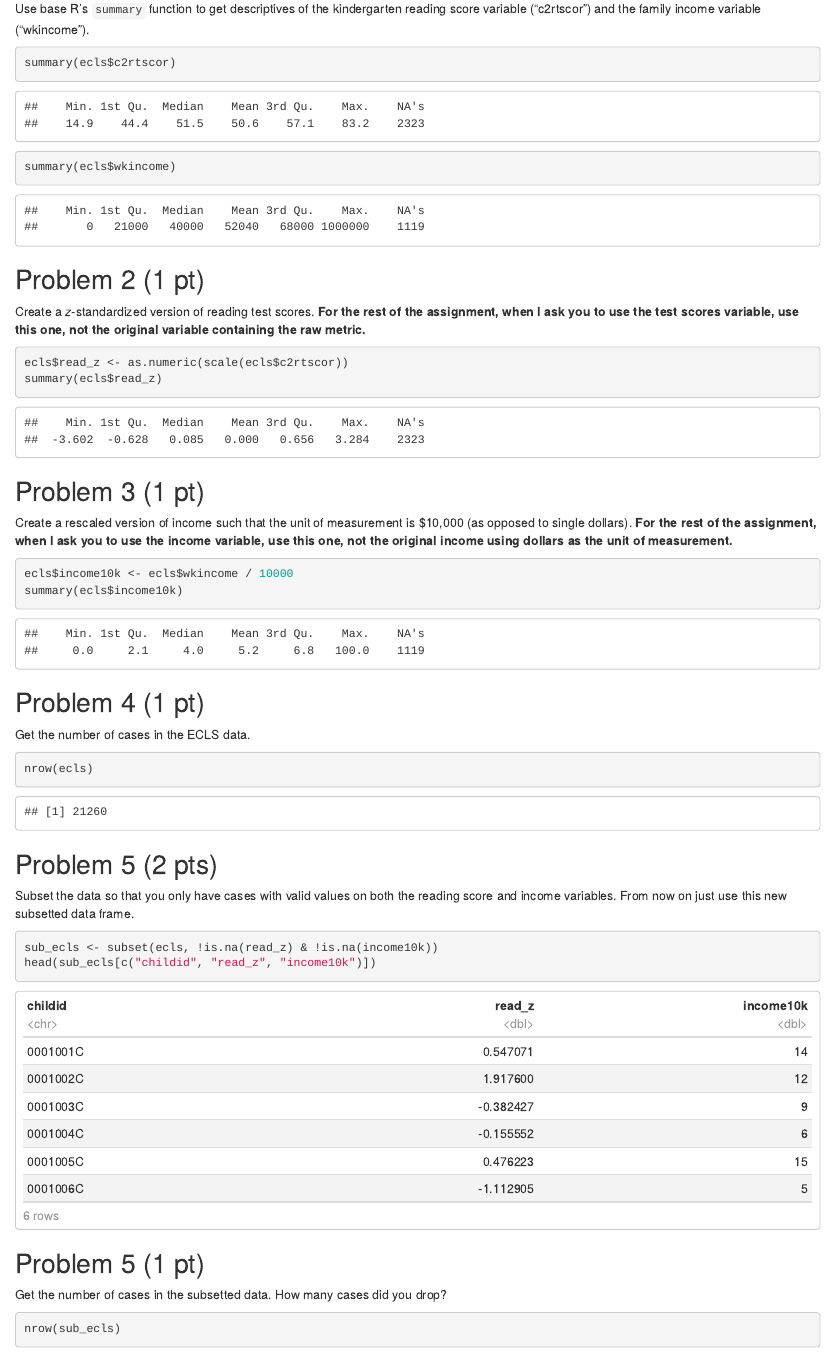
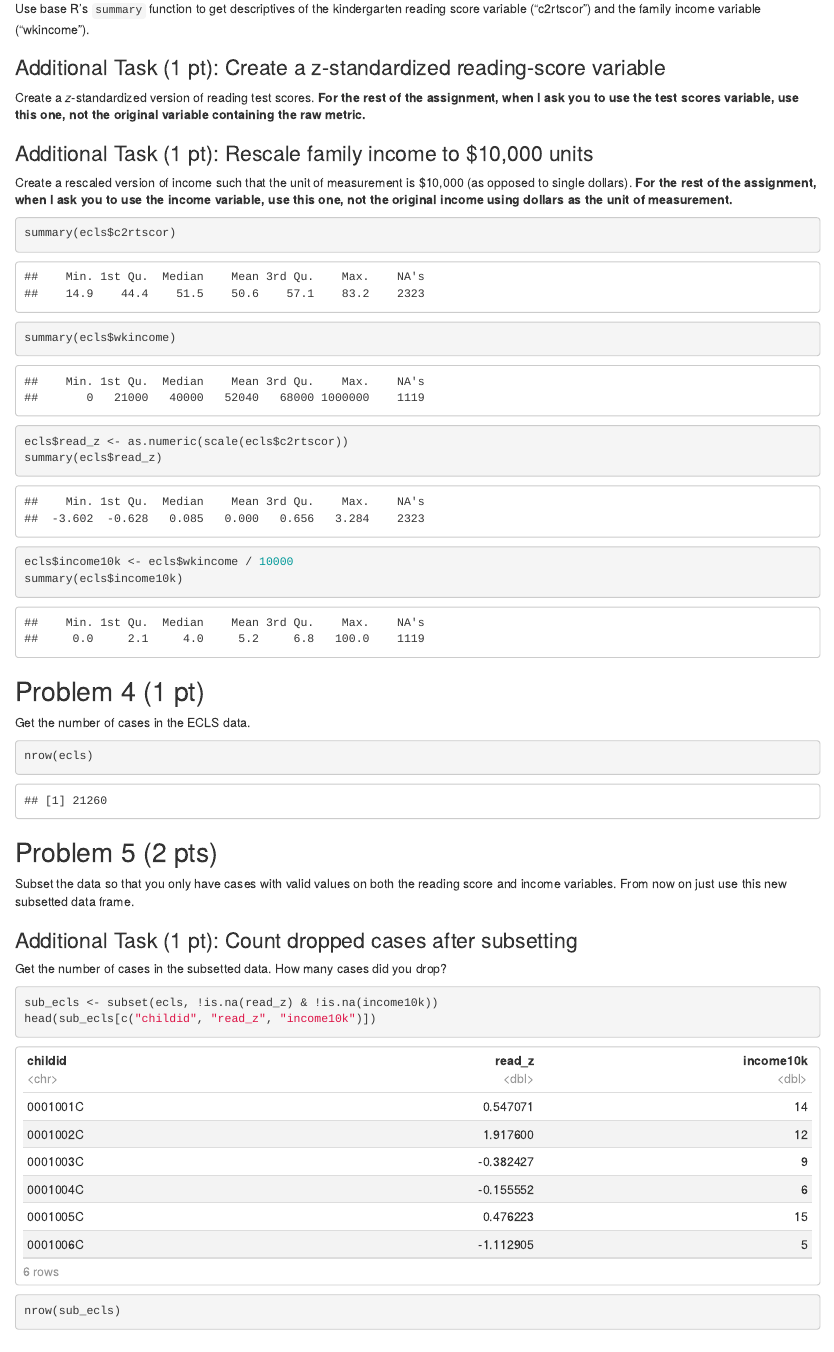
Before and after one commit to dzweben/StatsLabII, an R Markdown document (Lab15/lab15_output/lab_15_final.Rmd): the page in a window 1100 px wide, from 2260 px down before the commit and from 2200 px down after it, so that both start at the same text. The pictures show the output file Lab15/lab15_output/lab_15_final.html that the author committed with the source, opened offline.

````diff
--- a/Lab15/lab15_output/lab_15_final.Rmd
+++ b/Lab15/lab15_output/lab_15_final.Rmd
@@ -56,25 +56,21 @@
 
 Use base R's `summary` function to get descriptives of the kindergarten reading score variable ("c2rtscor") and the family income variable ("wkincome").
 
-```{r}
-summary(ecls$c2rtscor)
-summary(ecls$wkincome)
-```
-
-## Problem 2 (1 pt)
+### Additional Task (1 pt): Create a z-standardized reading-score variable
 
 Create a *z*-standardized version of reading test scores. **For the rest of the assignment, when I ask you to use the test scores variable, use this one, not the original variable containing the raw metric.**
 
-```{r}
-ecls$read_z <- as.numeric(scale(ecls$c2rtscor))
-summary(ecls$read_z)
-```
-
-## Problem 3 (1 pt)
+### Additional Task (1 pt): Rescale family income to $10,000 units
 
 Create a rescaled version of income such that the unit of measurement is $10,000 (as opposed to single dollars). **For the rest of the assignment, when I ask you to use the income variable, use this one, not the original income using dollars as the unit of measurement.**
 
 ```{r}
+summary(ecls$c2rtscor)
+summary(ecls$wkincome)
+
+ecls$read_z <- as.numeric(scale(ecls$c2rtscor))
+summary(ecls$read_z)
+
 ecls$income10k <- ecls$wkincome / 10000
 summary(ecls$income10k)
 ```
@@ -91,16 +87,14 @@
 
 Subset the data so that you only have cases with valid values on both the reading score and income variables. From now on just use this new subsetted data frame.
 
-```{r}
-sub_ecls <- subset(ecls, !is.na(read_z) & !is.na(income10k))
-head(sub_ecls[c("childid", "read_z", "income10k")])
-```
-
-## Problem 5 (1 pt)
+### Additional Task (1 pt): Count dropped cases after subsetting
 
 Get the number of cases in the subsetted data. How many cases did you drop?
 
 ```{r}
+sub_ecls <- subset(ecls, !is.na(read_z) & !is.na(income10k))
+head(sub_ecls[c("childid", "read_z", "income10k")])
+
 nrow(sub_ecls)
 nrow(ecls) - nrow(sub_ecls)
 ```
````
Also changed, not shown: Lab15/lab15_output/lab_15_final.html, Lab15/lab15_output/lab_15_final.Rmd (2 more changed lines), 1 other file.
